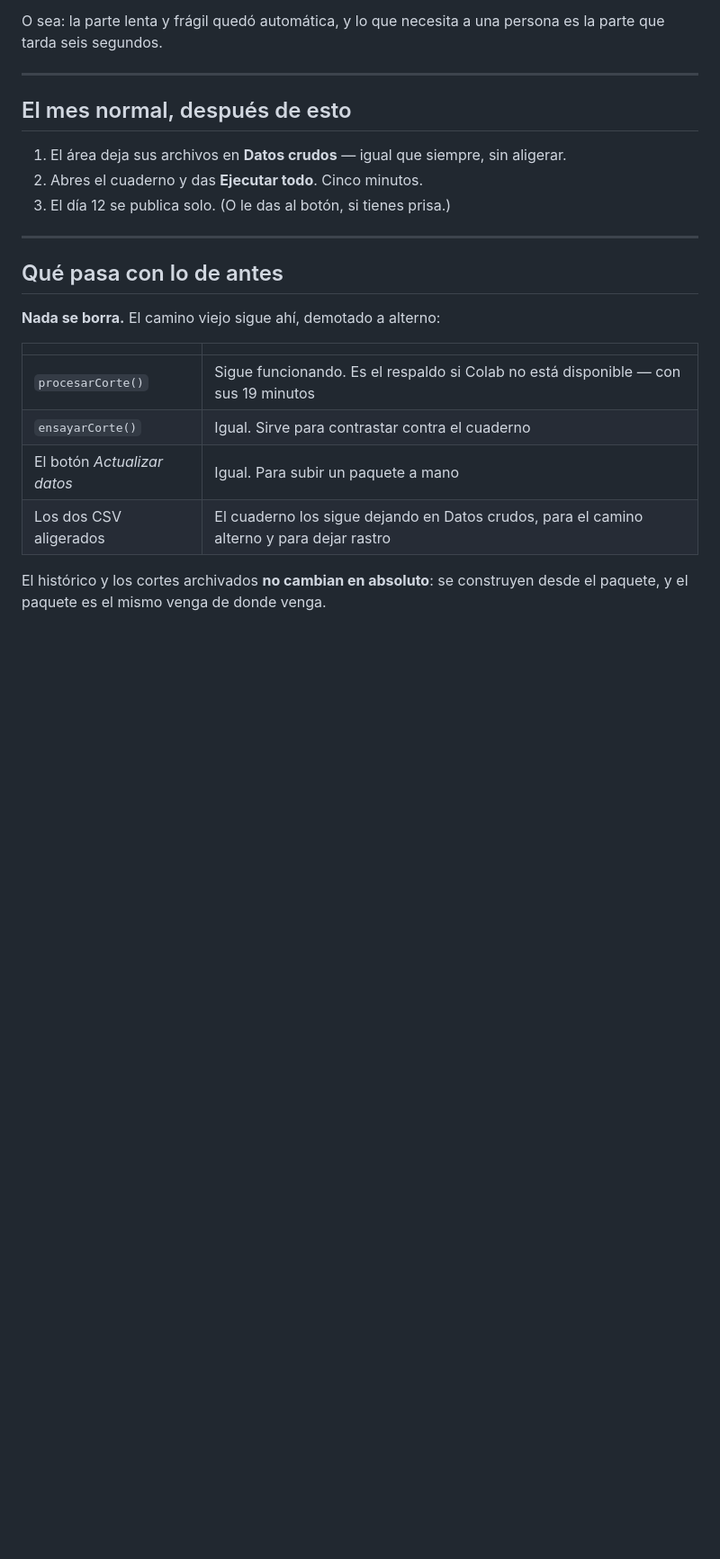
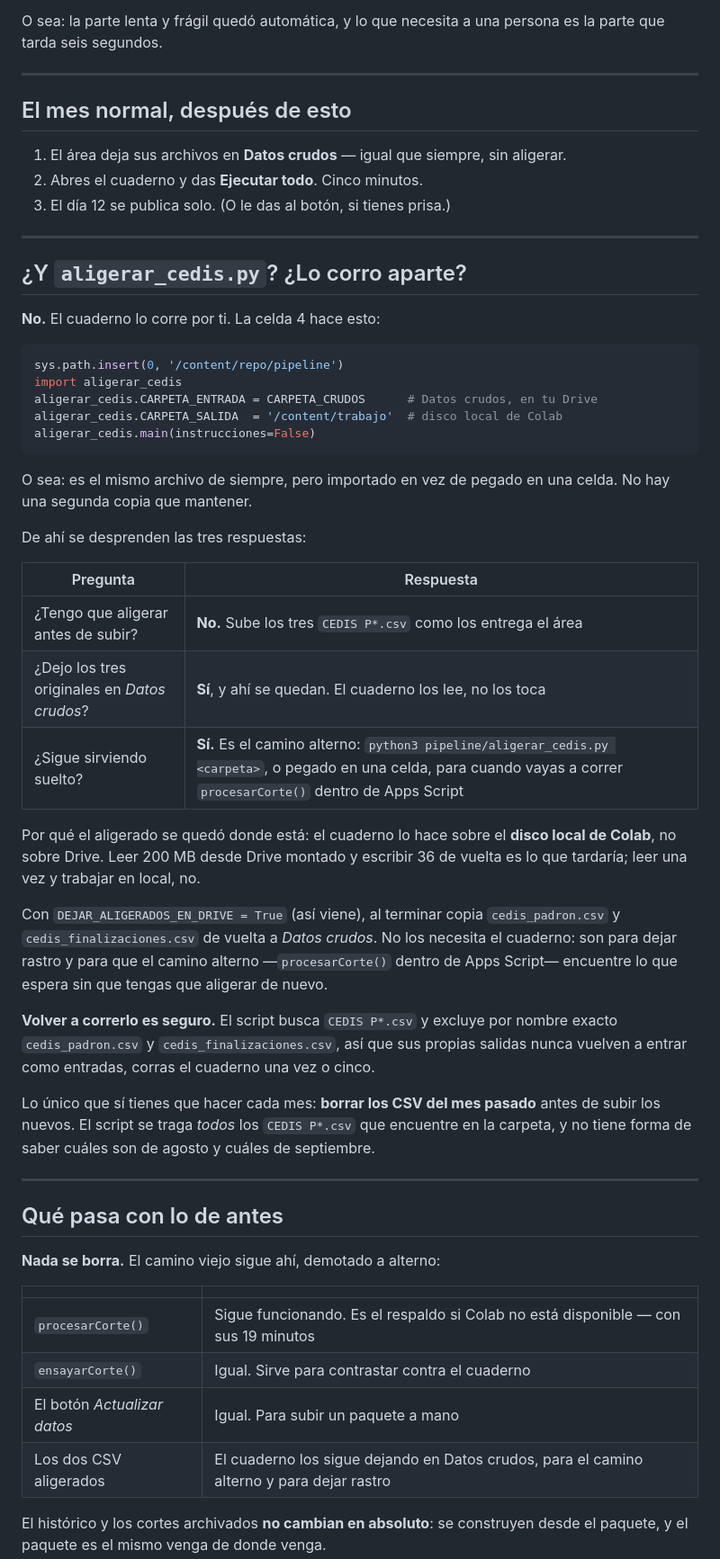
Before and after one commit to EstebanLobo16/Dashboard---CEDIS2.0, a Markdown page: docs/09-migrar-a-colab.md, the part around the change. Shown at 90% size. Drawn GitHub-style; blank space fills up the shorter version.

Commit message:
docs: aclarar que el cuaderno corre el aligerado por dentro
La pregunta que se repite: "¿corro aligerar_cedis.py aparte? ¿dejo los tres
originales?". La tabla comparativa de 09 decía "se dejan tal cual; el cuaderno
aligera", que es cierto pero no responde, y el paso 3 de 07 sigue describiendo
el aligerado a mano sin decir que el cuaderno lo reemplaza.

- 09-migrar-a-colab.md: sección nueva con la celda 4 tal cual, las tres
  respuestas en tabla, por qué el aligerado corre en disco local y no en Drive,
  por qué volver a correrlo es seguro (las salidas se excluyen por nombre), y
  lo que sí hay que hacer cada mes: borrar los CSV del mes pasado, porque el
  script se traga todos los "CEDIS P*.csv" de la carpeta.
- 07-ensayo.md: aviso al inicio del paso 3 marcándolo como camino alterno.

Sin cambios de código: el cuaderno ya importaba el script en vez de duplicarlo.

Co-Authored-By: Claude Opus 5 <noreply@anthropic.com>
Claude-Session: https://claude.ai/code/session_01E5kDMLhXD4hwPaXYdzbwyY

````diff
--- a/docs/09-migrar-a-colab.md
+++ b/docs/09-migrar-a-colab.md
@@ -212,6 +212,51 @@ es la parte que tarda seis segundos.
 
 ---
 
+## ¿Y `aligerar_cedis.py`? ¿Lo corro aparte?
+
+**No.** El cuaderno lo corre por ti. La celda 4 hace esto:
+
+```python
+sys.path.insert(0, '/content/repo/pipeline')
+import aligerar_cedis
+aligerar_cedis.CARPETA_ENTRADA = CARPETA_CRUDOS      # Datos crudos, en tu Drive
+aligerar_cedis.CARPETA_SALIDA  = '/content/trabajo'  # disco local de Colab
+aligerar_cedis.main(instrucciones=False)
+```
+
+O sea: es el mismo archivo de siempre, pero importado en vez de pegado en una
+celda. No hay una segunda copia que mantener.
+
+De ahí se desprenden las tres respuestas:
+
+| Pregunta | Respuesta |
+|---|---|
+| ¿Tengo que aligerar antes de subir? | **No.** Sube los tres `CEDIS P*.csv` como los entrega el área |
+| ¿Dejo los tres originales en *Datos crudos*? | **Sí**, y ahí se quedan. El cuaderno los lee, no los toca |
+| ¿Sigue sirviendo suelto? | **Sí.** Es el camino alterno: `python3 pipeline/aligerar_cedis.py <carpeta>`, o pegado en una celda, para cuando vayas a correr `procesarCorte()` dentro de Apps Script |
+
+Por qué el aligerado se quedó donde está: el cuaderno lo hace sobre el **disco
+local de Colab**, no sobre Drive. Leer 200 MB desde Drive montado y escribir 36
+de vuelta es lo que tardaría; leer una vez y trabajar en local, no.
+
+Con `DEJAR_ALIGERADOS_EN_DRIVE = True` (así viene), al terminar copia
+`cedis_padron.csv` y `cedis_finalizaciones.csv` de vuelta a *Datos crudos*. No
+los necesita el cuaderno: son para dejar rastro y para que el camino alterno
+—`procesarCorte()` dentro de Apps Script— encuentre lo que espera sin que
+tengas que aligerar de nuevo.
+
+**Volver a correrlo es seguro.** El script busca `CEDIS P*.csv` y excluye por
+nombre exacto `cedis_padron.csv` y `cedis_finalizaciones.csv`, así que sus
+propias salidas nunca vuelven a entrar como entradas, corras el cuaderno una
+vez o cinco.
+
+Lo único que sí tienes que hacer cada mes: **borrar los CSV del mes pasado**
+antes de subir los nuevos. El script se traga *todos* los `CEDIS P*.csv` que
+encuentre en la carpeta, y no tiene forma de saber cuáles son de agosto y
+cuáles de septiembre.
+
+---
+
 ## Qué pasa con lo de antes
 
 **Nada se borra.** El camino viejo sigue ahí, demotado a alterno:
````
Also changed, not shown: docs/07-ensayo.md (+6 -0 lines).
